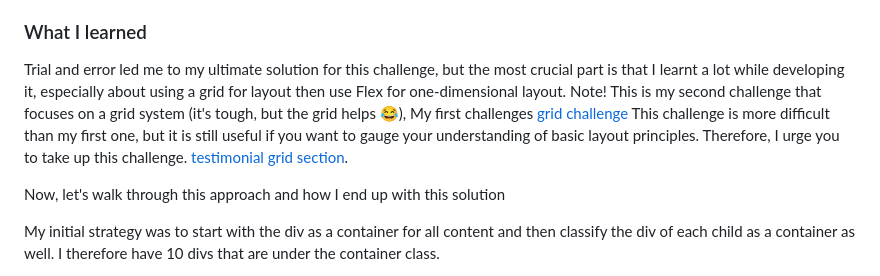
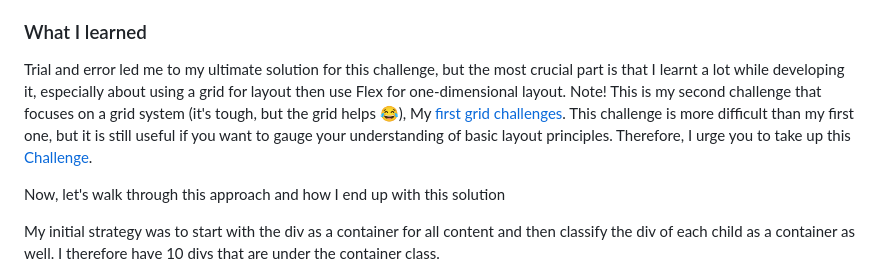
Before and after one commit to tan911/sunnyside-agency-landing-page, a Markdown page: README.md, the part around the change printed below. Drawn GitHub-style.

```diff
--- a/README.md
+++ b/README.md
@@ -50,7 +49,7 @@ Users should be able to:
 
 ### What I learned
 
-Trial and error led me to my ultimate solution for this challenge, but the most crucial part is that I learnt a lot while developing it, especially about using a grid for layout then use Flex for one-dimensional layout. Note! This is my second challenge that focuses on a grid system (it's tough, but the grid helps 😂), My first challenges [grid challenge](https://tan911.github.io/testimonial-grid-section/) This challenge is more difficult than my first one, but it is still useful if you want to gauge your understanding of basic layout principles. Therefore, I urge you to take up this challenge. [testimonial grid section](https://www.frontendmentor.io/challenges/testimonials-grid-section-Nnw6J7Un7).
+Trial and error led me to my ultimate solution for this challenge, but the most crucial part is that I learnt a lot while developing it, especially about using a grid for layout then use Flex for one-dimensional layout. Note! This is my second challenge that focuses on a grid system (it's tough, but the grid helps 😂), My [first grid challenges](https://tan911.github.io/testimonial-grid-section/). This challenge is more difficult than my first one, but it is still useful if you want to gauge your understanding of basic layout principles. Therefore, I urge you to take up this [Challenge](https://www.frontendmentor.io/challenges/testimonials-grid-section-Nnw6J7Un7).
 
 
 Now, let's walk through this approach and how I end up with this solution
```
Also changed, not shown: other parts of README.md (+0 -1 lines).
